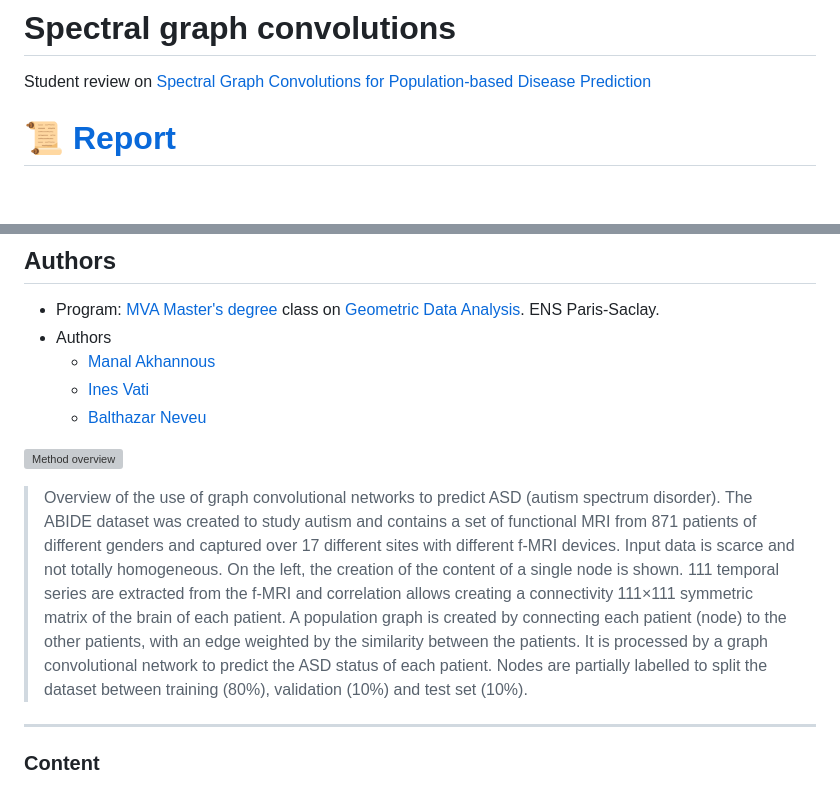
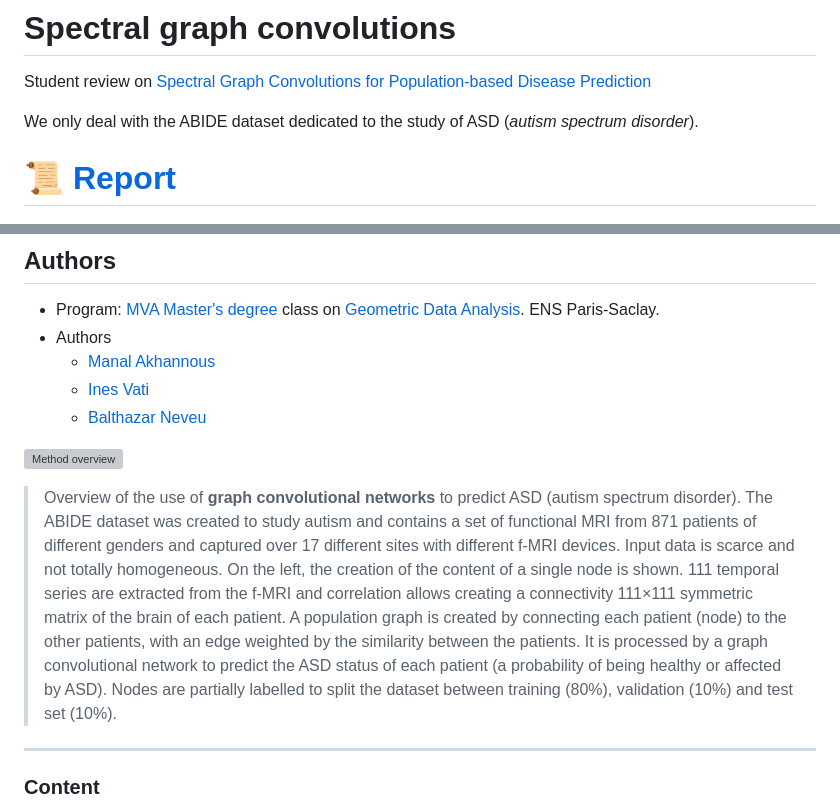
Before and after one commit to balthazarneveu/spectral_graph_convolutions, a Markdown page: README.md, 2 parts joined by grey strips. GitHub-like rendering; blank space fills up the shorter version; grey boxes are pictures that could not be loaded.

```diff
--- a/README.md
+++ b/README.md
@@ -1,5 +1,7 @@
 # Spectral graph convolutions
 Student review on [Spectral Graph Convolutions for Population-based Disease Prediction](https://arxiv.org/abs/1703.03020)
+
+We only deal with the ABIDE dataset dedicated to the study of ASD (*autism spectrum disorder*).
 
 
 # :scroll: [Report](/report/87_Ines_VATI_Manal_AKHANNOUSS_Balthazar_NEVEU.pdf)
@@ -14,12 +16,12 @@ Student review on [Spectral Graph Convolutions for Population-based Disease Pred
 
 ![Method overview](report/figures/spectral_graph_convolution_graph_overview.png)
 
-> Overview of the use of graph convolutional networks to predict ASD (autism spectrum disorder).
+> Overview of the use of **graph convolutional networks** to predict ASD (autism spectrum disorder).
 The ABIDE dataset was created to study autism and contains a set of functional MRI from 871 patients
 of different genders and captured over 17 different sites with different f-MRI devices. Input data is scarce and not totally homogeneous.
 On the left, the creation of the content of a single node is shown. 111 temporal series are extracted from the f-MRI and correlation allows creating a connectivity 111×111 symmetric matrix of the brain of each patient.
 A population graph is created by connecting each patient (node) to the other patients, with an edge weighted by the similarity between the patients.
-It is processed by a graph convolutional network to predict the ASD status of each patient.
+It is processed by a graph convolutional network to predict the ASD status of each patient (a probability of being healthy or affected by ASD).
 Nodes are partially labelled to split the dataset between training (80%), validation (10%) and test set (10%).
 
 -----------
```
